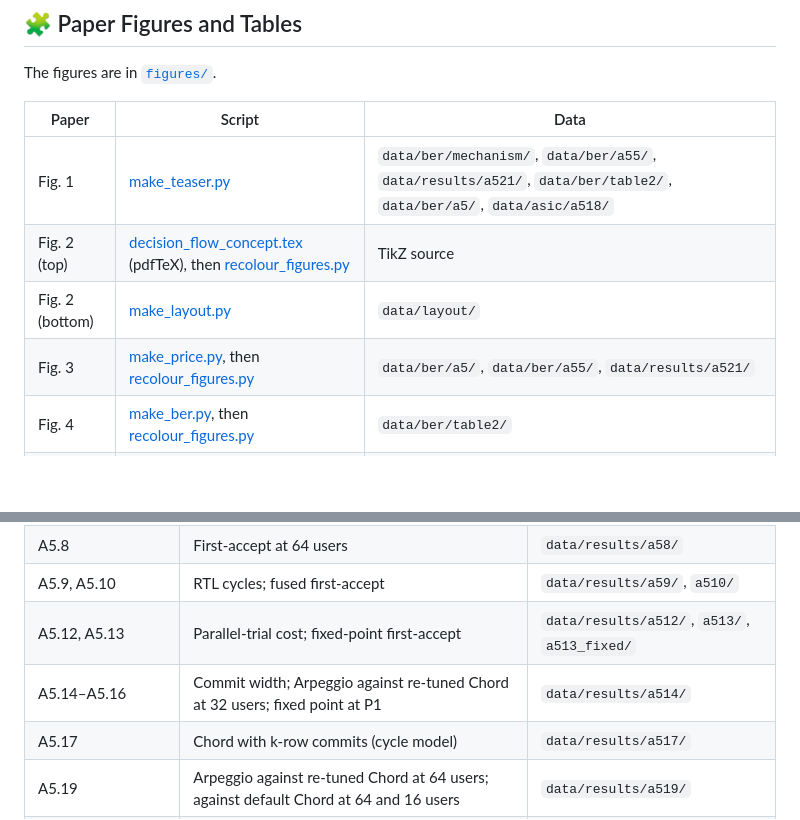
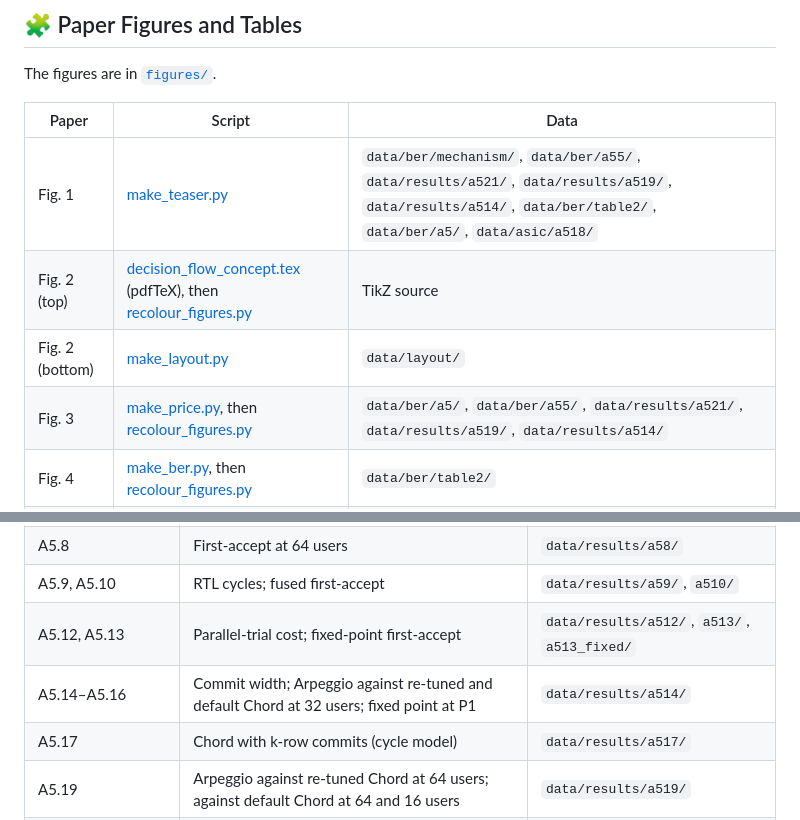
Before and after one commit to skethz/Arpeggio, a Markdown page: README.md, 2 parts joined by grey strips. Rendered like a GitHub page; blank space fills up the shorter version.

Commit message:
Fig. 1(c) and Fig. 3: Arpeggio B=1 at P1/P2 from the 300,000-use runs (A5.19, A5.15)

```diff
--- a/README.md
+++ b/README.md
@@ -45,10 +45,10 @@ The figures are in [`figures/`](figures/).
 
 | Paper | Script | Data |
 | --- | --- | --- |
-| Fig. 1 | [make_teaser.py](tools/figures/make_teaser.py) | `data/ber/mechanism/`, `data/ber/a55/`, `data/results/a521/`, `data/ber/table2/`, `data/ber/a5/`, `data/asic/a518/` |
+| Fig. 1 | [make_teaser.py](tools/figures/make_teaser.py) | `data/ber/mechanism/`, `data/ber/a55/`, `data/results/a521/`, `data/results/a519/`, `data/results/a514/`, `data/ber/table2/`, `data/ber/a5/`, `data/asic/a518/` |
 | Fig. 2 (top) | [decision_flow_concept.tex](tools/figures/decision_flow_concept.tex) (pdfTeX), then [recolour_figures.py](tools/figures/recolour_figures.py) | TikZ source |
 | Fig. 2 (bottom) | [make_layout.py](tools/figures/make_layout.py) | `data/layout/` |
-| Fig. 3 | [make_price.py](tools/figures/make_price.py), then [recolour_figures.py](tools/figures/recolour_figures.py) | `data/ber/a5/`, `data/ber/a55/`, `data/results/a521/` |
+| Fig. 3 | [make_price.py](tools/figures/make_price.py), then [recolour_figures.py](tools/figures/recolour_figures.py) | `data/ber/a5/`, `data/ber/a55/`, `data/results/a521/`, `data/results/a519/`, `data/results/a514/` |
 | Fig. 4 | [make_ber.py](tools/figures/make_ber.py), then [recolour_figures.py](tools/figures/recolour_figures.py) | `data/ber/table2/` |
 | Table I | – | Summary of Section V; the data of Fig. 3, Tables II–IV and `data/results/` |
 | Table II | – | `data/ber/ablation/`, `data/ber/a5/`, `data/ber/a56/` |
@@ -87,7 +87,7 @@ The figure scripts are the ones that drew the paper's figures. Each reads its da
 | A5.8 | First-accept at 64 users | `data/results/a58/` |
 | A5.9, A5.10 | RTL cycles; fused first-accept | `data/results/a59/`, `a510/` |
 | A5.12, A5.13 | Parallel-trial cost; fixed-point first-accept | `data/results/a512/`, `a513/`, `a513_fixed/` |
-| A5.14–A5.16 | Commit width; Arpeggio against re-tuned Chord at 32 users; fixed point at P1 | `data/results/a514/` |
+| A5.14–A5.16 | Commit width; Arpeggio against re-tuned and default Chord at 32 users; fixed point at P1 | `data/results/a514/` |
 | A5.17 | Chord with k-row commits (cycle model) | `data/results/a517/` |
 | A5.19 | Arpeggio against re-tuned Chord at 64 users; against default Chord at 64 and 16 users | `data/results/a519/` |
 | A5.20 | Arpeggio against re-tuned Chord with k-row commits (k = 2, 4, all) at 64 users | `data/results/a520/` |
```
Also changed, not shown: figures/price.png, figures/teaser.png, 4 other files.
